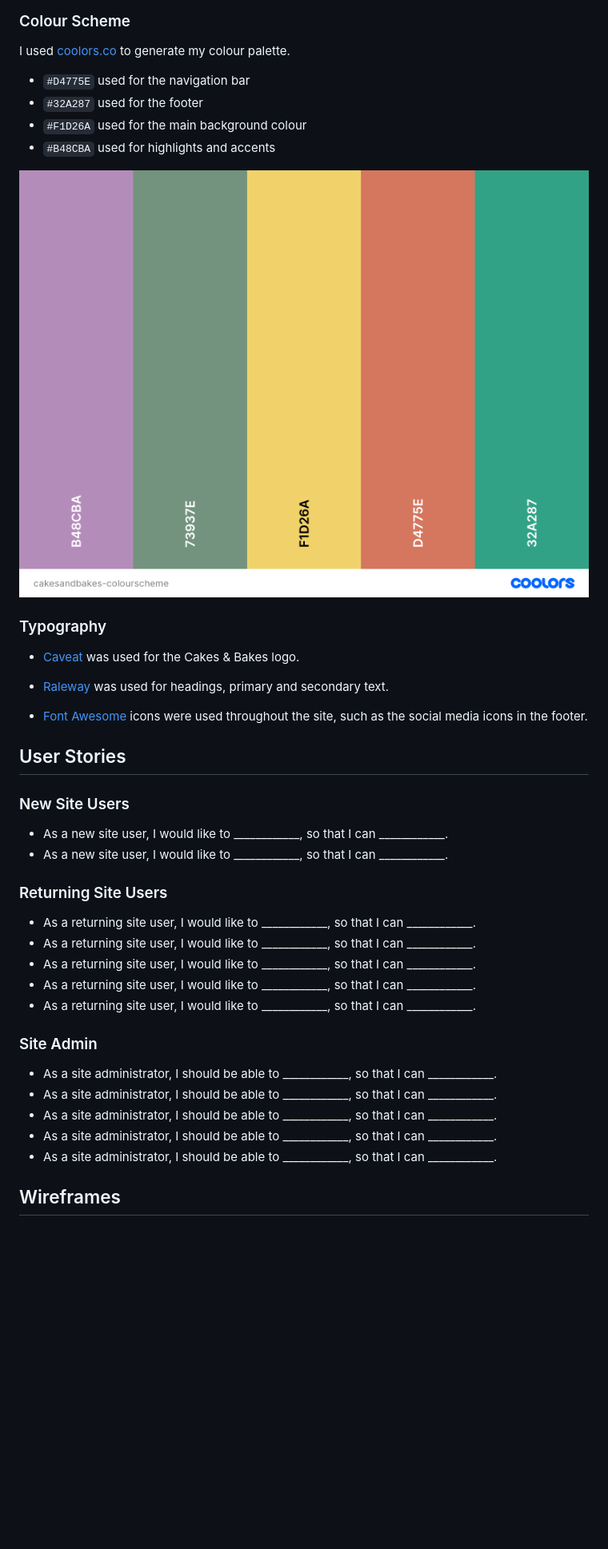
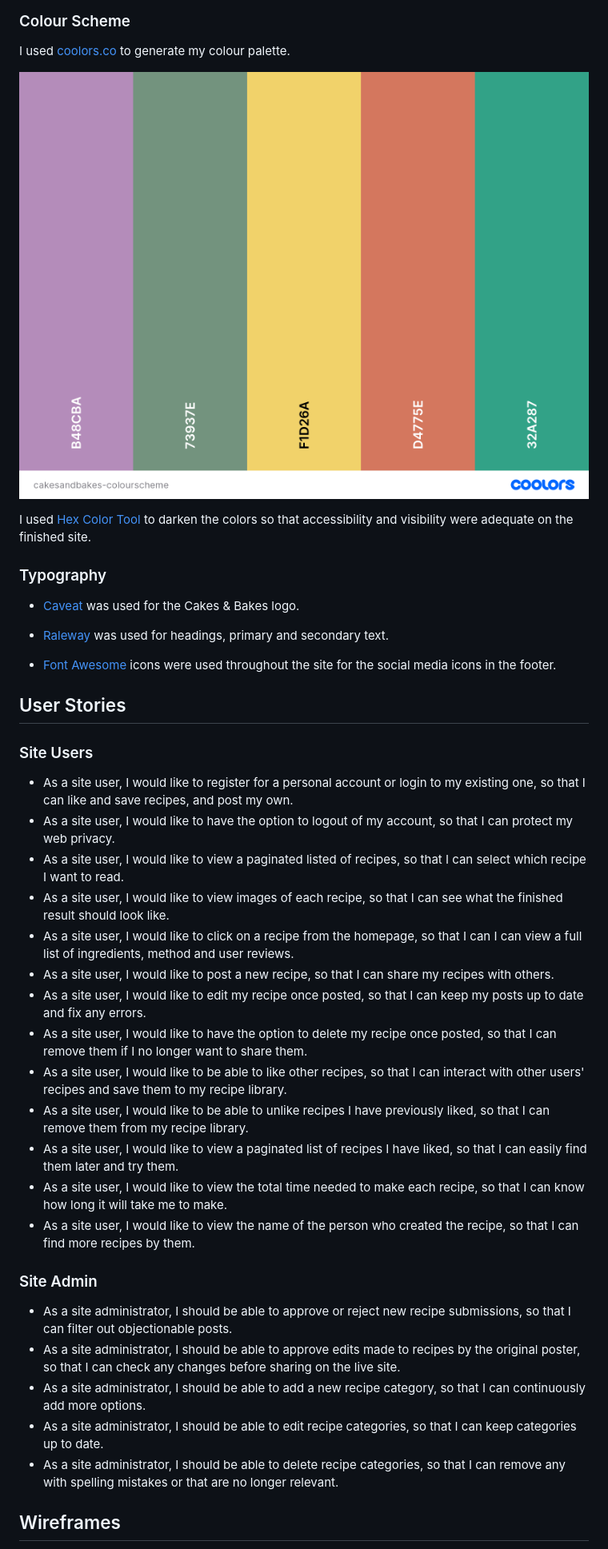
Before and after one commit to katkapsasky/cakes-and-bakes, a Markdown page: README.md, the part around the change. Shown: that part at 80% size. GitHub-like rendering; blank space fills up the shorter version.

Commit message:
Add user stories for site users and administrators

```diff
--- a/README.md
+++ b/README.md
@@ -16,12 +16,9 @@ For the site's UX, I chose a bright and colourful scheme using a mix of pastel c
 
 I used [coolors.co](https://coolors.co/b48cba-73937e-f1d26a-d4775e-32a287) to generate my colour palette.
 
-- `#D4775E` used for the navigation bar
-- `#32A287` used for the footer
-- `#F1D26A` used for the main background colour
-- `#B48CBA` used for highlights and accents
+![screenshot](documentation/colourscheme/cakesandbakes-colourscheme.png)
 
-![screenshot](documentation/colourscheme/cakesandbakes-colourscheme.png)
+I used [Hex Color Tool](https://www.hexcolortool.com) to darken the colors so that accessibility and visibility were adequate on the finished site.
 
 ### Typography
 
@@ -29,30 +26,33 @@ I used [coolors.co](https://coolors.co/b48cba-73937e-f1d26a-d4775e-32a287) to ge
 
 - [Raleway](https://fonts.google.com/specimen/Raleway) was used for headings, primary and secondary text.
 
-- [Font Awesome](https://fontawesome.com) icons were used throughout the site, such as the social media icons in the footer.
+- [Font Awesome](https://fontawesome.com) icons were used throughout the site for the social media icons in the footer.
 
 ## User Stories
 
-### New Site Users
+### Site Users
 
-- As a new site user, I would like to ____________, so that I can ____________.
-- As a new site user, I would like to ____________, so that I can ____________.
-
-### Returning Site Users
-
-- As a returning site user, I would like to ____________, so that I can ____________.
-- As a returning site user, I would like to ____________, so that I can ____________.
-- As a returning site user, I would like to ____________, so that I can ____________.
-- As a returning site user, I would like to ____________, so that I can ____________.
-- As a returning site user, I would like to ____________, so that I can ____________.
+- As a site user, I would like to register for a personal account or login to my existing one, so that I can like and save recipes, and post my own.
+- As a site user, I would like to have the option to logout of my account, so that I can protect my web privacy.
+- As a site user, I would like to view a paginated listed of recipes, so that I can select which recipe I want to read.
+- As a site user, I would like to view images of each recipe, so that I can see what the finished result should look like.
+- As a site user, I would like to click on a recipe from the homepage, so that I can I can view a full list of ingredients, method and user reviews.
+- As a site user, I would like to post a new recipe, so that I can share my recipes with others.
+- As a site user, I would like to edit my recipe once posted, so that I can keep my posts up to date and fix any errors.
+- As a site user, I would like to have the option to delete my recipe once posted, so that I can remove them if I no longer want to share them.
+- As a site user, I would like to be able to like other recipes, so that I can interact with other users' recipes and save them to my recipe library.
+- As a site user, I would like to be able to unlike recipes I have previously liked, so that I can remove them from my recipe library.
+- As a site user, I would like to view a paginated list of recipes I have liked, so that I can easily find them later and try them.
+- As a site user, I would like to view the total time needed to make each recipe, so that I can know how long it will take me to make.
+- As a site user, I would like to view the name of the person who created the recipe, so that I can find more recipes by them.
 
 ### Site Admin
 
-- As a site administrator, I should be able to ____________, so that I can ____________.
-- As a site administrator, I should be able to ____________, so that I can ____________.
-- As a site administrator, I should be able to ____________, so that I can ____________.
-- As a site administrator, I should be able to ____________, so that I can ____________.
-- As a site administrator, I should be able to ____________, so that I can ____________.
+- As a site administrator, I should be able to approve or reject new recipe submissions, so that I can filter out objectionable posts.
+- As a site administrator, I should be able to approve edits made to recipes by the original poster, so that I can check any changes before sharing on the live site.
+- As a site administrator, I should be able to add a new recipe category, so that I can continuously add more options.
+- As a site administrator, I should be able to edit recipe categories, so that I can keep categories up to date.
+- As a site administrator, I should be able to delete recipe categories, so that I can remove any with spelling mistakes or that are no longer relevant.
 
 ## Wireframes
 
```
